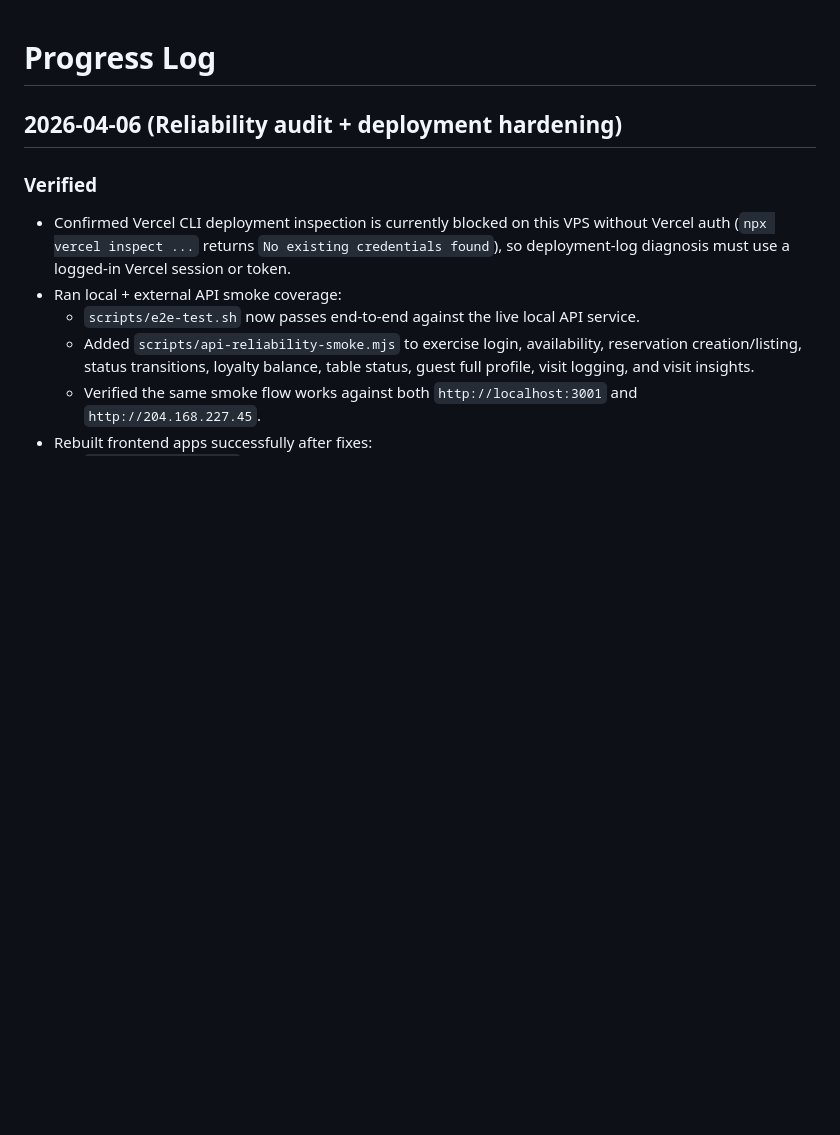
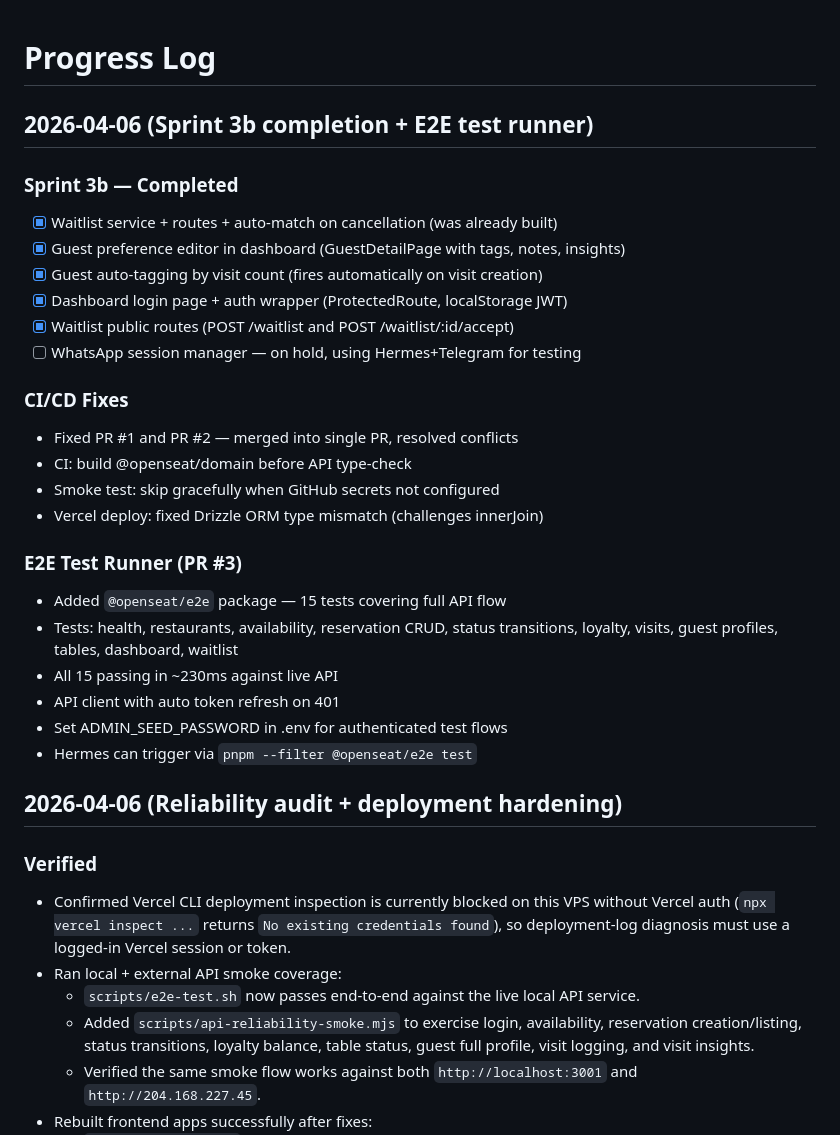
Before and after one commit to MarkoKCOM/Restaurant-Agent, a Markdown page: PROGRESS.md, the part around the change. Drawn GitHub-style; blank space fills up the shorter version.

Commit message:
docs: update PROGRESS.md with Sprint 3b completion and E2E runner
Co-Authored-By: Claude Opus 4.6 (1M context) <noreply@anthropic.com>

```diff
--- a/PROGRESS.md
+++ b/PROGRESS.md
@@ -1,4 +1,28 @@
 # Progress Log
+
+## 2026-04-06 (Sprint 3b completion + E2E test runner)
+
+### Sprint 3b — Completed
+- [x] Waitlist service + routes + auto-match on cancellation (was already built)
+- [x] Guest preference editor in dashboard (GuestDetailPage with tags, notes, insights)
+- [x] Guest auto-tagging by visit count (fires automatically on visit creation)
+- [x] Dashboard login page + auth wrapper (ProtectedRoute, localStorage JWT)
+- [x] Waitlist public routes (POST /waitlist and POST /waitlist/:id/accept)
+- [ ] WhatsApp session manager — on hold, using Hermes+Telegram for testing
+
+### CI/CD Fixes
+- Fixed PR #1 and PR #2 — merged into single PR, resolved conflicts
+- CI: build @openseat/domain before API type-check
+- Smoke test: skip gracefully when GitHub secrets not configured
+- Vercel deploy: fixed Drizzle ORM type mismatch (challenges innerJoin)
+
+### E2E Test Runner (PR #3)
+- Added `@openseat/e2e` package — 15 tests covering full API flow
+- Tests: health, restaurants, availability, reservation CRUD, status transitions, loyalty, visits, guest profiles, tables, dashboard, waitlist
+- All 15 passing in ~230ms against live API
+- API client with auto token refresh on 401
+- Set ADMIN_SEED_PASSWORD in .env for authenticated test flows
+- Hermes can trigger via `pnpm --filter @openseat/e2e test`
 
 ## 2026-04-06 (Reliability audit + deployment hardening)
 
```
